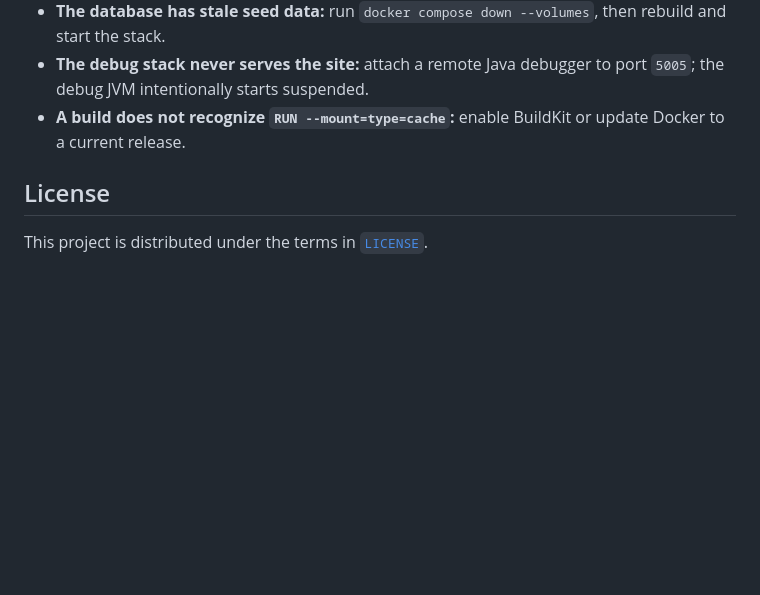
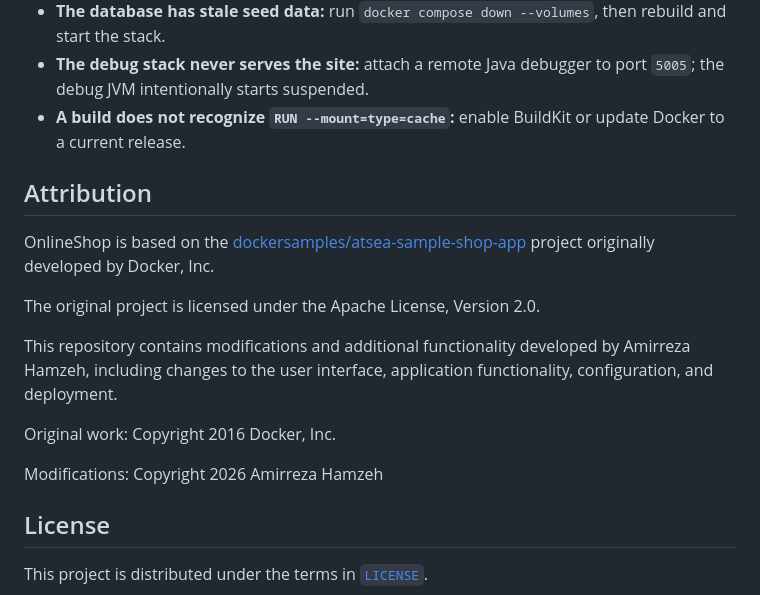
Before and after one commit to amirreza-hamzeh/OnlineShop, a Markdown page: README.md, the part around the change. Rendered like a GitHub page; blank space fills up the shorter version.

```diff
--- a/README.md
+++ b/README.md
@@ -243,6 +243,24 @@ For the Windows-container implementation, see [`windows/README.md`](windows/READ
 - **A build does not recognize `RUN --mount=type=cache`:** enable BuildKit or
   update Docker to a current release.
 
+## Attribution
+
+OnlineShop is based on the
+[dockersamples/atsea-sample-shop-app](https://github.com/dockersamples/atsea-sample-shop-app)
+project originally developed by Docker, Inc.
+
+The original project is licensed under the Apache License, Version 2.0.
+
+This repository contains modifications and additional functionality
+developed by Amirreza Hamzeh, including changes to the user interface,
+application functionality, configuration, and deployment.
+
+Original work:
+Copyright 2016 Docker, Inc.
+
+Modifications:
+Copyright 2026 Amirreza Hamzeh
+
 ## License
 
 This project is distributed under the terms in [`LICENSE`](LICENSE).
```
